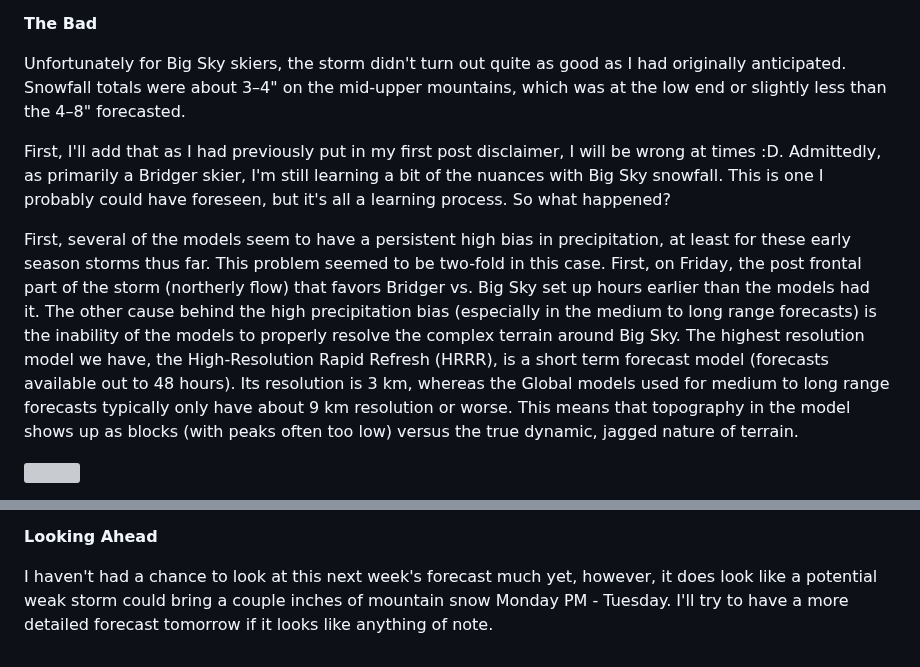
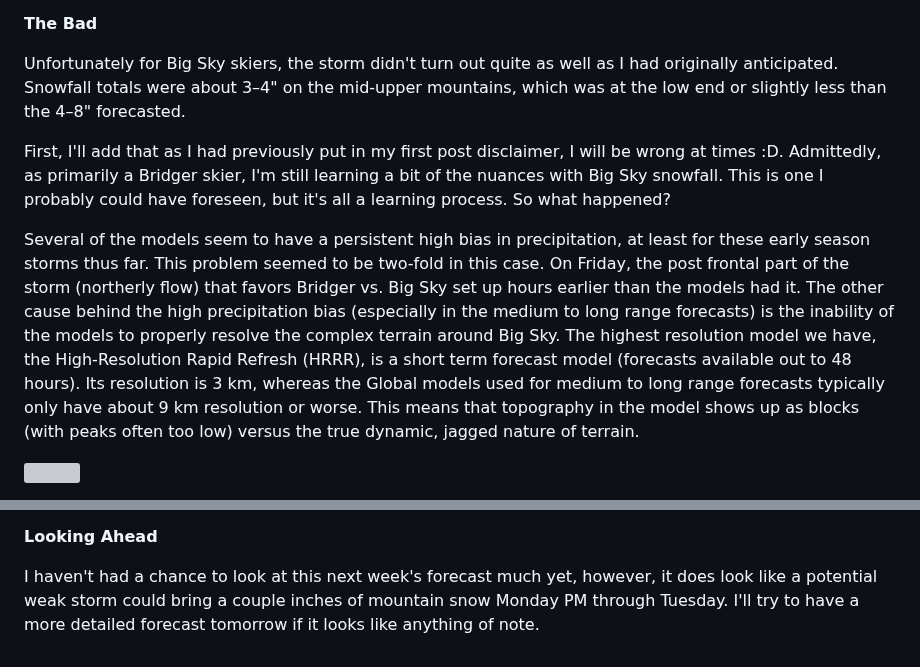
Before and after one commit to coldsmokereport/coldsmoke, a Markdown page: posts/2026-10-25-storm-recap.md, 2 parts joined by grey strips. GitHub-like rendering; grey boxes are pictures that could not be loaded.

Commit message:
Update Post “2026-10-25-storm-recap”

```diff
--- a/posts/2026-10-25-storm-recap.md
+++ b/posts/2026-10-25-storm-recap.md
@@ -19,11 +19,11 @@ Overall, the forecasts for Bridger and Bozeman seemed to verify pretty close to
 
 **The Bad**
 
-Unfortunately for Big Sky skiers, the storm didn't turn out quite as good as I had originally anticipated. Snowfall totals were about 3–4" on the mid-upper mountains, which was at the low end or slightly less than the 4–8" forecasted.
+Unfortunately for Big Sky skiers, the storm didn't turn out quite as well as I had originally anticipated. Snowfall totals were about 3–4" on the mid-upper mountains, which was at the low end or slightly less than the 4–8" forecasted.
 
 First, I'll add that as I had previously put in my first post disclaimer, I will be wrong at times :D. Admittedly, as primarily a Bridger skier, I'm still learning a bit of the nuances with Big Sky snowfall. This is one I probably could have foreseen, but it's all a learning process. So what happened?
 
-First, several of the models seem to have a persistent high bias in precipitation, at least for these early season storms thus far. This problem seemed to be two-fold in this case. First, on Friday, the post frontal part of the storm (northerly flow) that favors Bridger vs. Big Sky set up hours earlier than the models had it. The other cause behind the high precipitation bias (especially in the medium to long range forecasts) is the inability of the models to properly resolve the complex terrain around Big Sky. The highest resolution model we have, the High-Resolution Rapid Refresh (HRRR), is a short term forecast model (forecasts available out to 48 hours). Its resolution is 3 km, whereas the Global models used for medium to long range forecasts typically only have about 9 km resolution or worse. This means that topography in the model shows up as blocks (with peaks often too low) versus the true dynamic, jagged nature of terrain.
+Several of the models seem to have a persistent high bias in precipitation, at least for these early season storms thus far. This problem seemed to be two-fold in this case. On Friday, the post frontal part of the storm (northerly flow) that favors Bridger vs. Big Sky set up hours earlier than the models had it. The other cause behind the high precipitation bias (especially in the medium to long range forecasts) is the inability of the models to properly resolve the complex terrain around Big Sky. The highest resolution model we have, the High-Resolution Rapid Refresh (HRRR), is a short term forecast model (forecasts available out to 48 hours). Its resolution is 3 km, whereas the Global models used for medium to long range forecasts typically only have about 9 km resolution or worse. This means that topography in the model shows up as blocks (with peaks often too low) versus the true dynamic, jagged nature of terrain.
 
 ![](/assets/images/terrain_shadow_3d_blocky.png "Real mountains vs. model mountains")
 
@@ -37,4 +37,4 @@ The Utah downscaled model ensembles that I sometimes post are an attempt to corr
 
 **Looking Ahead**
 
-I haven't had a chance to look at this next week's forecast much yet, however, it does look like a potential weak storm could bring a couple inches of mountain snow Monday PM - Tuesday. I'll try to have a more detailed forecast tomorrow if it looks like anything of note.
+I haven't had a chance to look at this next week's forecast much yet, however, it does look like a potential weak storm could bring a couple inches of mountain snow Monday PM through Tuesday. I'll try to have a more detailed forecast tomorrow if it looks like anything of note.
```
